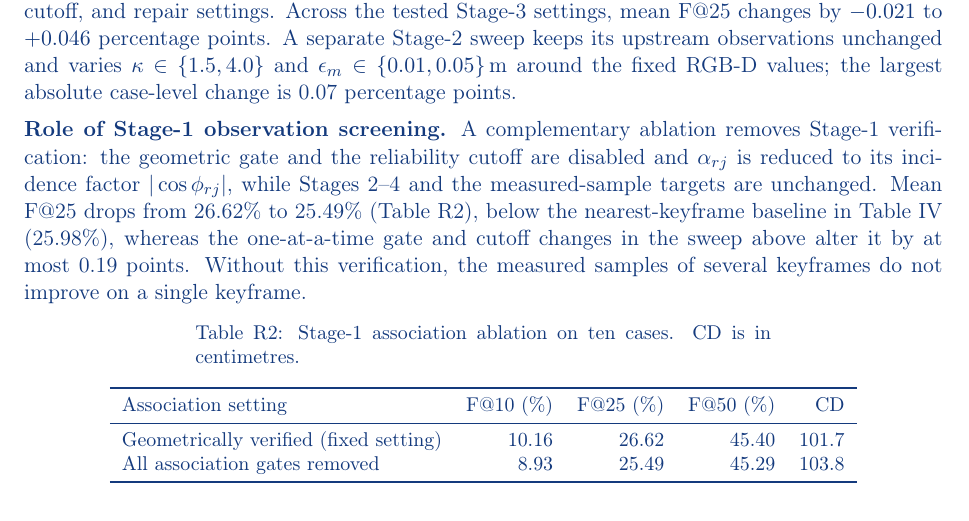
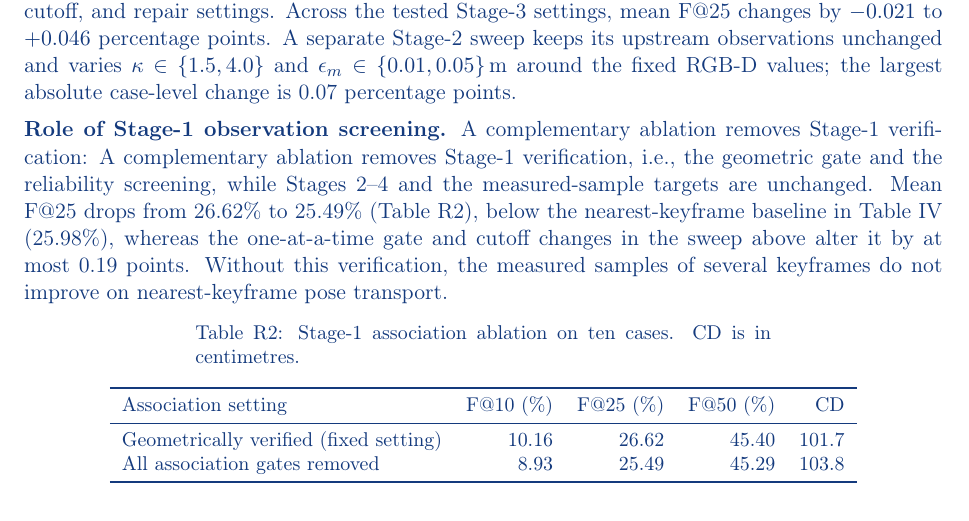
Before and after one commit to giltchcity/-LAR-6202-Wapox-ylper, a LaTeX document (main.tex): part of page 6 of 18, cut so that both start at the same text. Compiled offline with pdfLaTeX.

Commit message:
Updates from Overleaf

```diff
--- a/main.tex
+++ b/main.tex
@@ -164,7 +164,7 @@ $\alpha_{\min}:0.05\to0.20$ & $-0.190$ & $[-0.52,0.00]$ & $+0.06$\\\bottomrule
 The same experiment varies the Stage-3 MAD multiplier, scale floor, neighbourhood, Welsch cutoff, and repair settings. Across the tested Stage-3 settings, mean F@25 changes by $-0.021$ to $+0.046$ percentage points. A separate Stage-2 sweep keeps its upstream observations unchanged and varies $\kappa\in\{1.5,4.0\}$ and $\epsilon_m\in\{0.01,0.05\}$\,m around the fixed RGB-D values; the largest absolute case-level change is 0.07 percentage points.
 
 \textbf{Role of Stage-1 observation screening.}
-A complementary ablation removes Stage-1 verification: the geometric gate and the reliability cutoff are disabled and $\alpha_{rj}$ is reduced to its incidence factor $|\cos\phi_{rj}|$, while Stages~2--4 and the measured-sample targets are unchanged. Mean F@25 drops from 26.62\% to 25.49\% (Table~\ref{tab:reply-association-gates}), below the nearest-keyframe baseline in Table~IV (25.98\%), whereas the one-at-a-time gate and cutoff changes in the sweep above alter it by at most 0.19 points. Without this verification, the measured samples of several keyframes do not improve on a single keyframe.
+A complementary ablation removes Stage-1 verification: A complementary ablation removes Stage-1 verification, i.e., the geometric gate and the reliability screening, while Stages~2--4 and the measured-sample targets are unchanged. Mean F@25 drops from 26.62\% to 25.49\% (Table~\ref{tab:reply-association-gates}), below the nearest-keyframe baseline in Table~IV (25.98\%), whereas the one-at-a-time gate and cutoff changes in the sweep above alter it by at most 0.19 points. Without this verification, the measured samples of several keyframes do not improve on nearest-keyframe pose transport.
 
 {\small
 \begin{longtable}{lrrrr}
```
